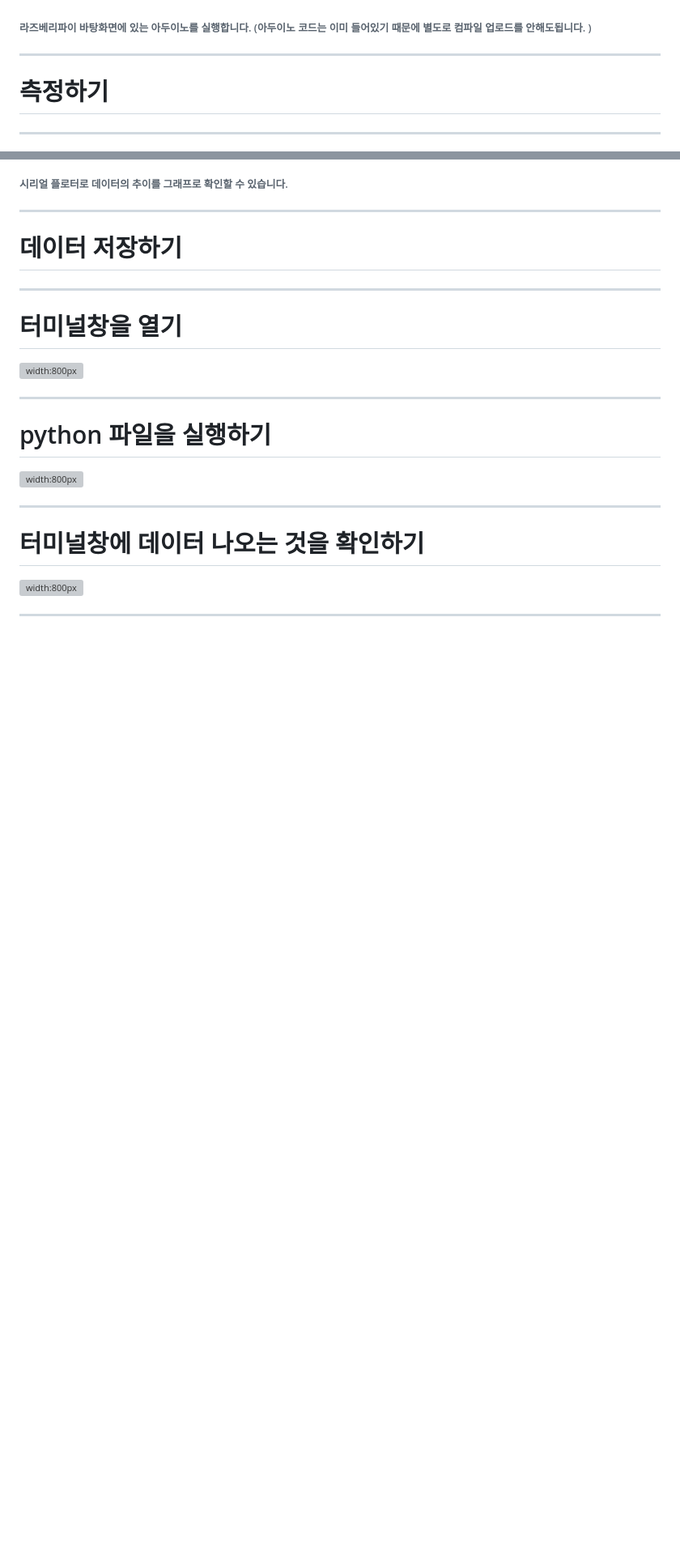
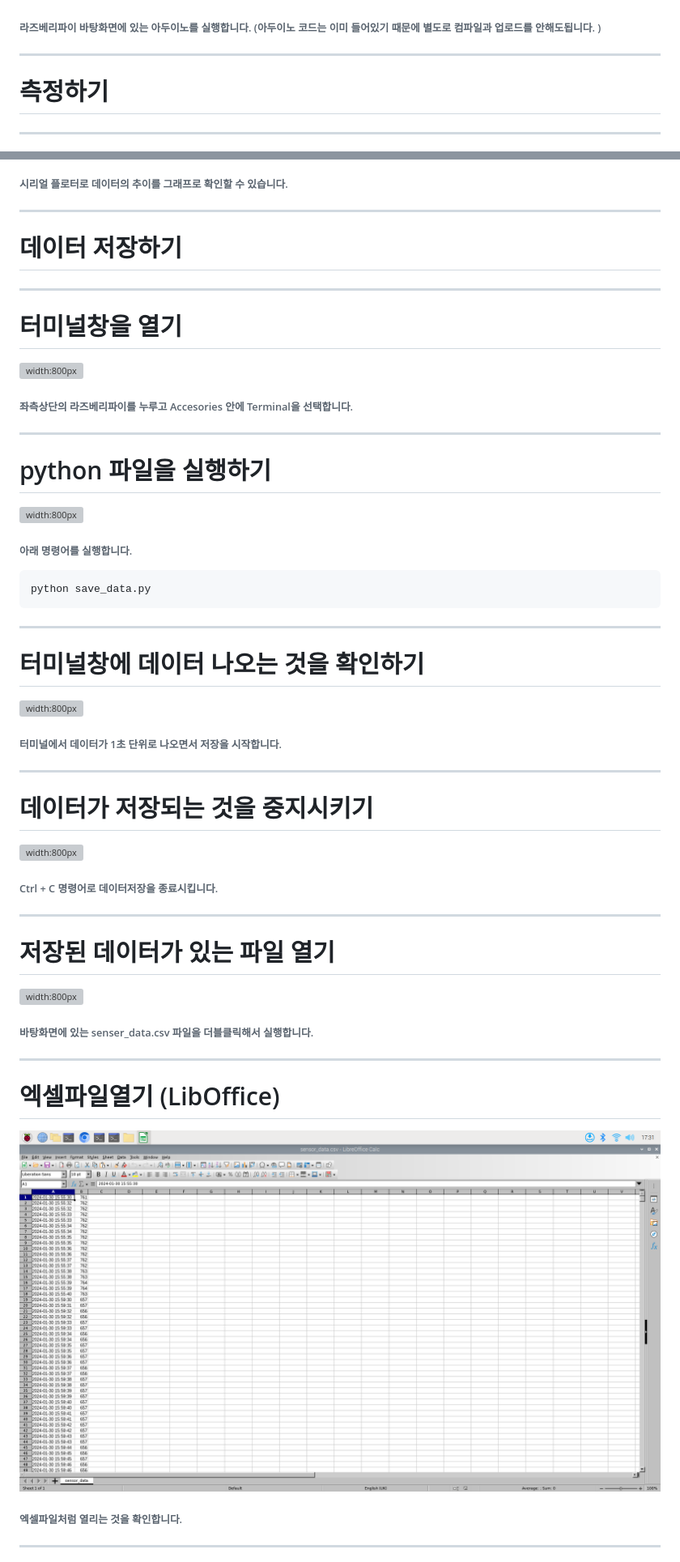
Before and after one commit to AntonSangho/yangsong-Arduino-Rasberrypi-Data, a Markdown page: Docs/Manual.md, 2 parts joined by grey strips. Shown at 81% size. Drawn GitHub-style; blank space fills up the shorter version; grey boxes are pictures that could not be loaded.

````diff
--- a/Docs/Manual.md
+++ b/Docs/Manual.md
@@ -104,7 +104,7 @@ void loop()
 
 # 아두이노 실행하기
 ![width:800px ](./img/sketch.png)
-###### 라즈베리파이 바탕화면에 있는 아두이노를 실행합니다. (아두이노 코드는 이미 들어있기 때문에 별도로 컴파일 업로드를 안해도됩니다. )
+###### 라즈베리파이 바탕화면에 있는 아두이노를 실행합니다. (아두이노 코드는 이미 들어있기 때문에 별도로 컴파일과 업로드를 안해도됩니다. )
 
 
 ---
@@ -134,20 +134,32 @@ void loop()
 
 ---
 # 터미널창을 열기
-
 ![width:800px ](./img/Terminal.png)
-
+###### 좌측상단의 라즈베리파이를 누루고 Accesories 안에 Terminal을 선택합니다.
 ---
 
 # python 파일을 실행하기
-
 ![width:800px ](./img/Run_python.png)
-
-
+###### 아래 명령어를 실행합니다.
+```bash
+python save_data.py
+```
+----
+# 터미널창에 데이터 나오는 것을 확인하기
+![width:800px ](./img/Terminal_serialprint.png)
+###### 터미널에서 데이터가 1초 단위로 나오면서 저장을 시작합니다.
 
 ----
-# 터미널창에 데이터 나오는 것을 확인하기
-
-![width:800px ](./img/Terminal_serialprint.png)
+# 데이터가 저장되는 것을 중지시키기
+![width:800px ](./img/Stop_print.png)
+###### Ctrl + C 명령어로 데이터저장을 종료시킵니다.
+----
+# 저장된 데이터가 있는 파일 열기
+![width:800px ](./img/Desktop_sensordata.png)
+###### 바탕화면에 있는 senser_data.csv 파일을 더블클릭해서 실행합니다.
+----
+# 엑셀파일열기 (LibOffice)
+![width:800px ](./img/LibreOffice.png)
+###### 엑셀파일처럼 열리는 것을 확인합니다.
 
 ----
````
Also changed, not shown: other parts of Docs/Manual.md (+12 -12 lines).
